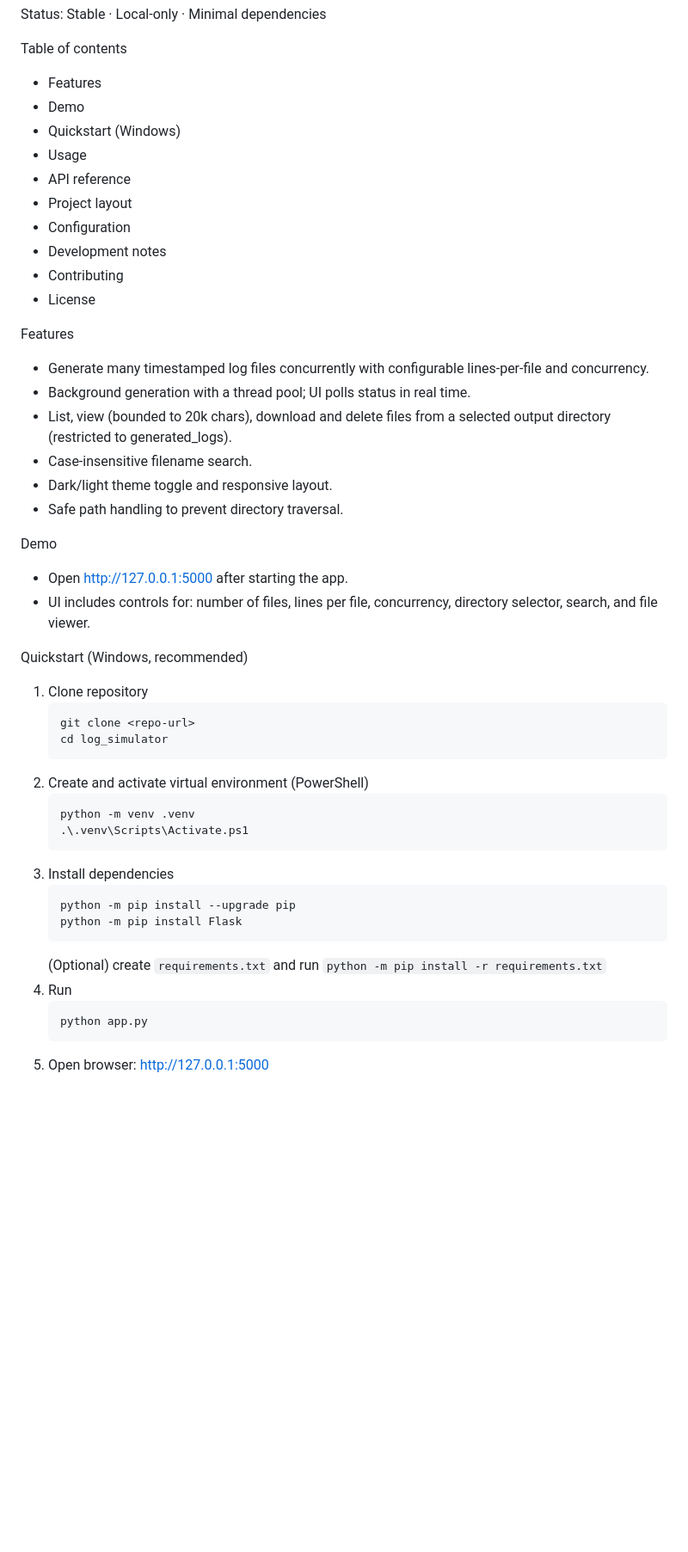
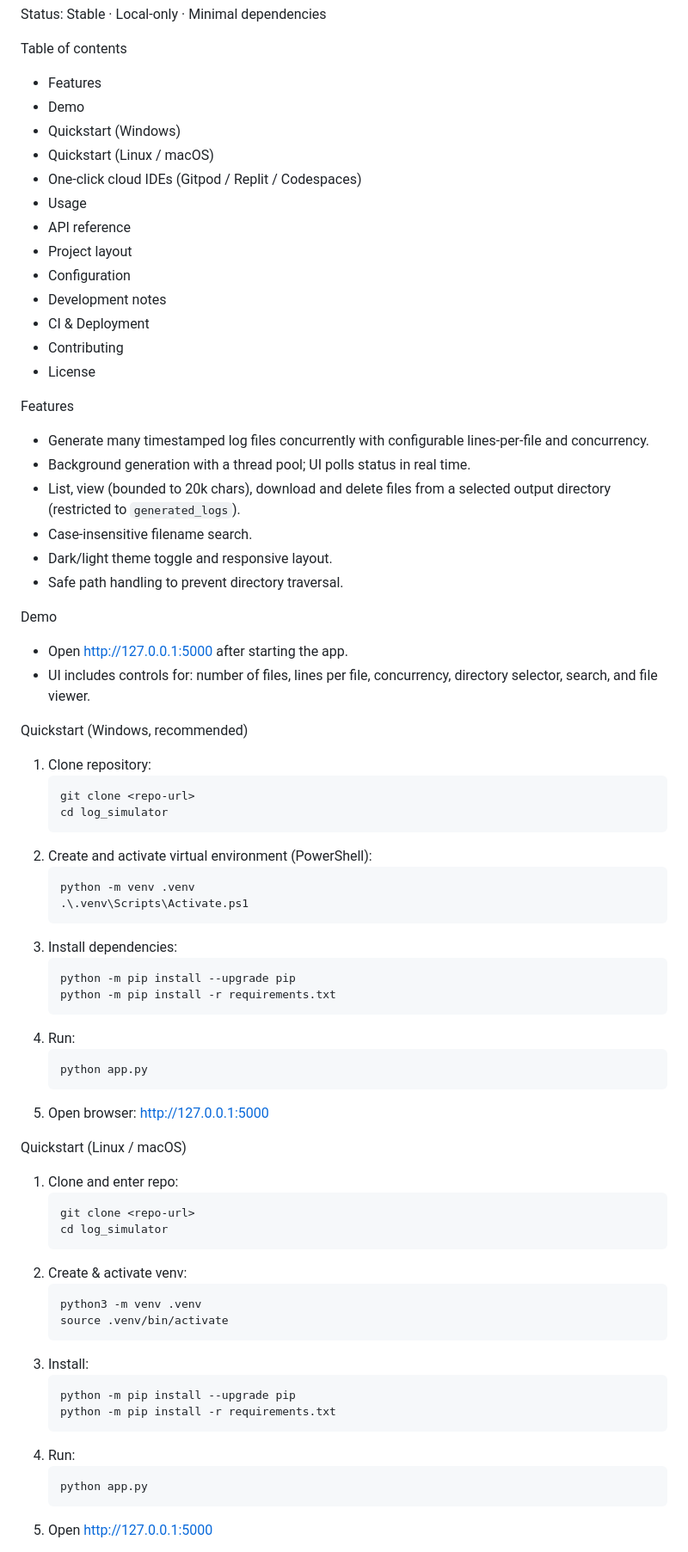
Before and after one commit to nvtung1104-sketc/log_simulator, a Markdown page: README.md, the part around the change printed below. Shown: that part at 86% size. Drawn GitHub-style; blank space fills up the shorter version.

````diff
--- a/README.md
+++ b/README.md
@@ -10,18 +10,21 @@ Table of contents
 - Features
 - Demo
 - Quickstart (Windows)
+- Quickstart (Linux / macOS)
+- One‑click cloud IDEs (Gitpod / Replit / Codespaces)
 - Usage
 - API reference
 - Project layout
 - Configuration
 - Development notes
+- CI & Deployment
 - Contributing
 - License
 
 Features
 - Generate many timestamped log files concurrently with configurable lines-per-file and concurrency.
 - Background generation with a thread pool; UI polls status in real time.
-- List, view (bounded to 20k chars), download and delete files from a selected output directory (restricted to generated_logs).
+- List, view (bounded to 20k chars), download and delete files from a selected output directory (restricted to `generated_logs`).
 - Case-insensitive filename search.
 - Dark/light theme toggle and responsive layout.
 - Safe path handling to prevent directory traversal.
@@ -31,24 +34,46 @@ Demo
 - UI includes controls for: number of files, lines per file, concurrency, directory selector, search, and file viewer.
 
 Quickstart (Windows, recommended)
-1. Clone repository
+1. Clone repository:
    ```
    git clone <repo-url>
    cd log_simulator
    ```
-2. Create and activate virtual environment (PowerShell)
+2. Create and activate virtual environment (PowerShell):
    ```
    python -m venv .venv
    .\.venv\Scripts\Activate.ps1
    ```
-3. Install dependencies
+3. Install dependencies:
    ```
    python -m pip install --upgrade pip
-   python -m pip install Flask
+   python -m pip install -r requirements.txt
    ```
-   (Optional) create `requirements.txt` and run `python -m pip install -r requirements.txt`
-4. Run
+4. Run:
    ```
    python app.py
    ```
 5. Open browser: http://127.0.0.1:5000
+
+Quickstart (Linux / macOS)
+1. Clone and enter repo:
+   ```
+   git clone <repo-url>
+   cd log_simulator
+   ```
+2. Create & activate venv:
+   ```
+   python3 -m venv .venv
+   source .venv/bin/activate
+   ```
+3. Install:
+   ```
+   python -m pip install --upgrade pip
+   python -m pip install -r requirements.txt
+   ```
+4. Run:
+   ```
+   python app.py
+   ```
+5. Open http://127.0.0.1:5000
+
````
Also changed, not shown: other parts of README.md (+45 -9 lines).
